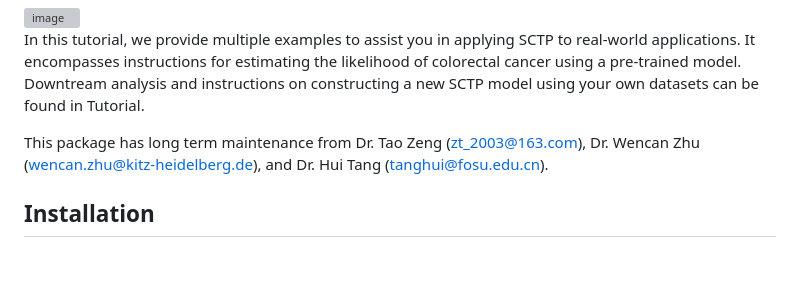
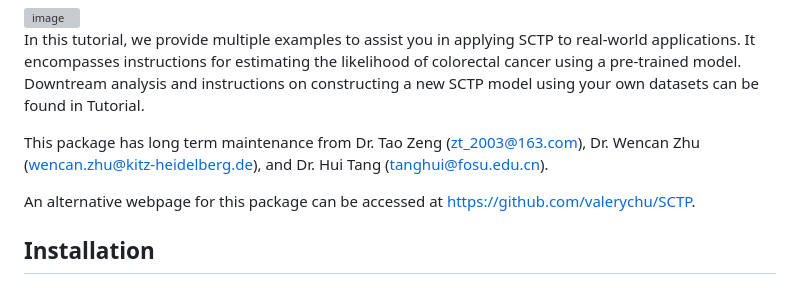
Before and after one commit to ztpub/SCTP, a Markdown page: README.md, the part around the change. Rendered like a GitHub page; blank space fills up the shorter version; grey boxes are pictures that could not be loaded.

```diff
--- a/README.md
+++ b/README.md
@@ -13,6 +13,8 @@ The SCTP R package contains the proposed SCTP (Single Cell Tissue Phenotype pred
 In this tutorial, we provide multiple examples to assist you in applying SCTP to real-world applications. It encompasses instructions for estimating the likelihood of colorectal cancer using a pre-trained model. Downtream analysis and instructions on constructing a new SCTP model using your own datasets can be found in Tutorial.
 
 This package has long term maintenance from Dr. Tao Zeng (zt_2003@163.com), Dr. Wencan Zhu (wencan.zhu@kitz-heidelberg.de), and Dr. Hui Tang (tanghui@fosu.edu.cn).
+
+An alternative webpage for this package can be accessed at https://github.com/valerychu/SCTP.
 
 ## Installation
 
```
